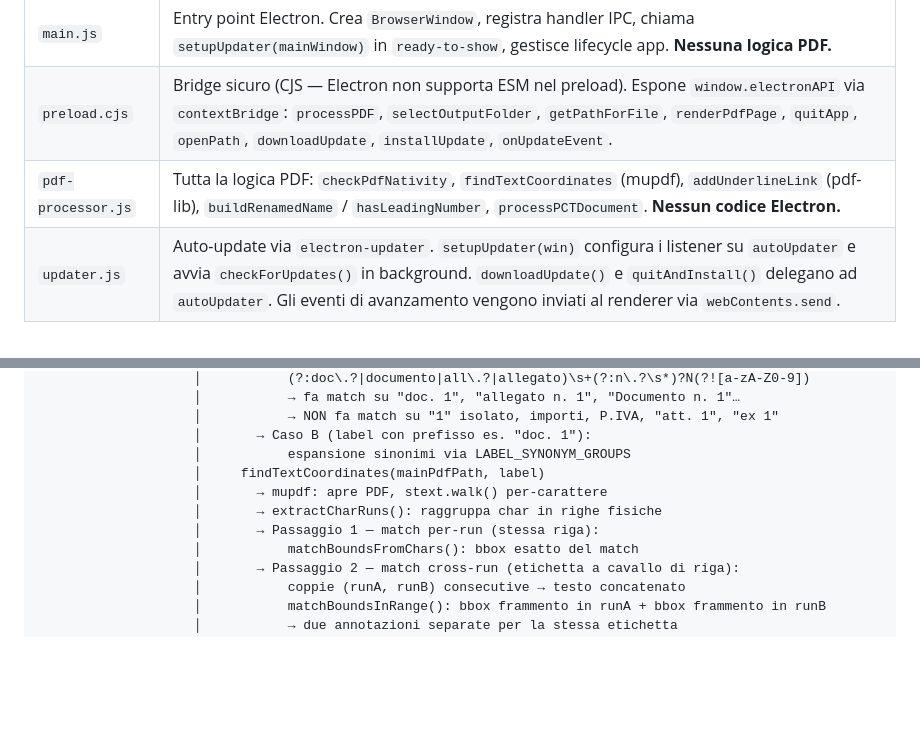
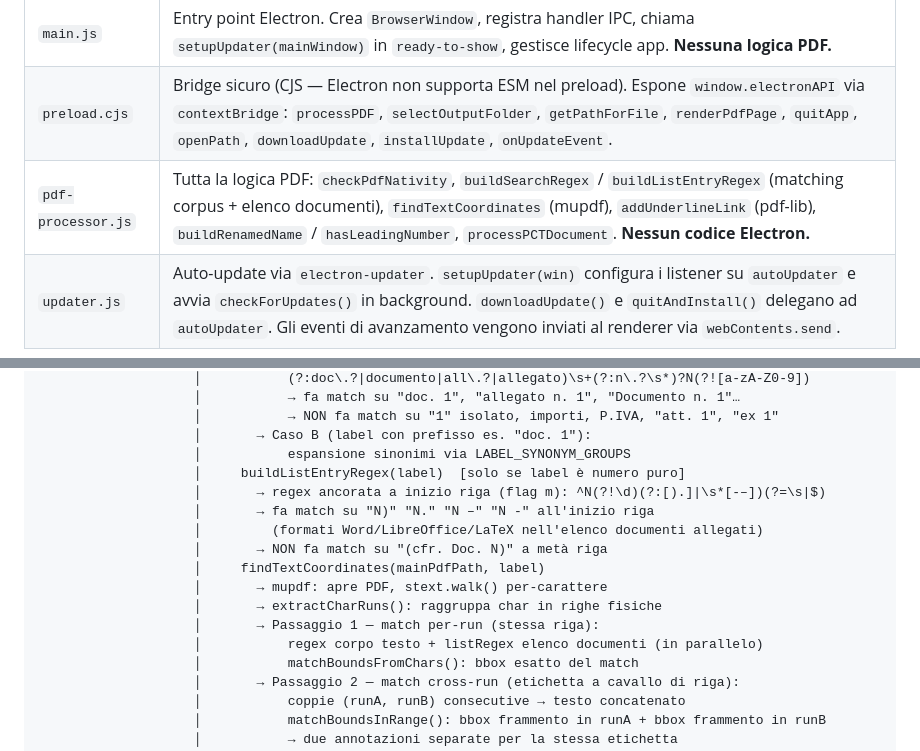
Before and after one commit to avvocati-e-mac/pct-link-generator, a Markdown page: ARCHITECTURE.md, 2 parts joined by grey strips. Rendered like a GitHub page; blank space fills up the shorter version.

```diff
--- a/ARCHITECTURE.md
+++ b/ARCHITECTURE.md
@@ -86,7 +86,7 @@ I canali Main→Renderer usano `mainWindow.webContents.send` / `ipcRenderer.on`
 |------|----------------|
 | `main.js` | Entry point Electron. Crea `BrowserWindow`, registra handler IPC, chiama `setupUpdater(mainWindow)` in `ready-to-show`, gestisce lifecycle app. **Nessuna logica PDF.** |
 | `preload.cjs` | Bridge sicuro (CJS — Electron non supporta ESM nel preload). Espone `window.electronAPI` via `contextBridge`: `processPDF`, `selectOutputFolder`, `getPathForFile`, `renderPdfPage`, `quitApp`, `openPath`, `downloadUpdate`, `installUpdate`, `onUpdateEvent`. |
-| `pdf-processor.js` | Tutta la logica PDF: `checkPdfNativity`, `findTextCoordinates` (mupdf), `addUnderlineLink` (pdf-lib), `buildRenamedName` / `hasLeadingNumber`, `processPCTDocument`. **Nessun codice Electron.** |
+| `pdf-processor.js` | Tutta la logica PDF: `checkPdfNativity`, `buildSearchRegex` / `buildListEntryRegex` (matching corpus + elenco documenti), `findTextCoordinates` (mupdf), `addUnderlineLink` (pdf-lib), `buildRenamedName` / `hasLeadingNumber`, `processPCTDocument`. **Nessun codice Electron.** |
 | `updater.js` | Auto-update via `electron-updater`. `setupUpdater(win)` configura i listener su `autoUpdater` e avvia `checkForUpdates()` in background. `downloadUpdate()` e `quitAndInstall()` delegano ad `autoUpdater`. Gli eventi di avanzamento vengono inviati al renderer via `webContents.send`. |
 
 ### Packaging
@@ -178,10 +178,16 @@ UTENTE
                     │           → NON fa match su "1" isolato, importi, P.IVA, "att. 1", "ex 1"
                     │       → Caso B (label con prefisso es. "doc. 1"):
                     │           espansione sinonimi via LABEL_SYNONYM_GROUPS
+                    │     buildListEntryRegex(label)  [solo se label è numero puro]
+                    │       → regex ancorata a inizio riga (flag m): ^N(?!\d)(?:[).]|\s*[-–])(?=\s|$)
+                    │       → fa match su "N)" "N." "N –" "N -" all'inizio riga
+                    │         (formati Word/LibreOffice/LaTeX nell'elenco documenti allegati)
+                    │       → NON fa match su "(cfr. Doc. N)" a metà riga
                     │     findTextCoordinates(mainPdfPath, label)
                     │       → mupdf: apre PDF, stext.walk() per-carattere
                     │       → extractCharRuns(): raggruppa char in righe fisiche
                     │       → Passaggio 1 — match per-run (stessa riga):
+                    │           regex corpo testo + listRegex elenco documenti (in parallelo)
                     │           matchBoundsFromChars(): bbox esatto del match
                     │       → Passaggio 2 — match cross-run (etichetta a cavallo di riga):
                     │           coppie (runA, runB) consecutive → testo concatenato
```
Also changed, not shown: DEVLOG.md (+42 -0 lines).
